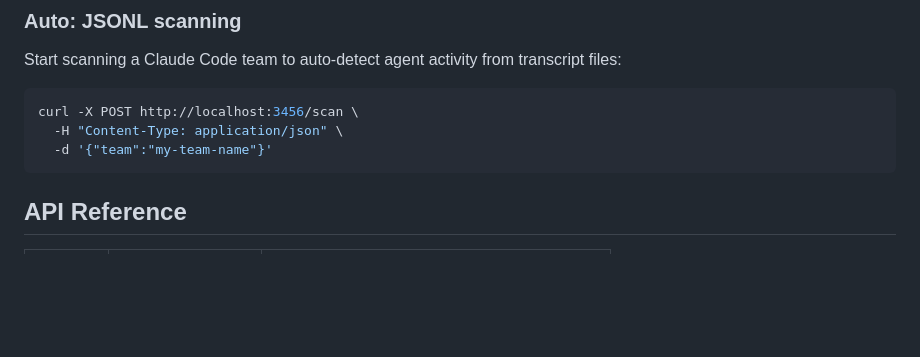
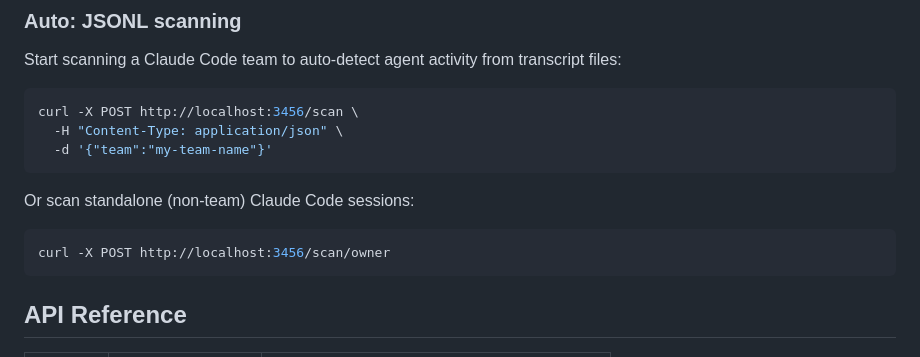
Before and after one commit to samwang0723/agent-office, a Markdown page: README.md, the part around one of its changes. GitHub-like rendering; blank space fills up the shorter version.

````diff
--- a/README.md
+++ b/README.md
@@ -83,6 +89,11 @@ curl -X POST http://localhost:3456/scan \
   -d '{"team":"my-team-name"}'
 ```
 
+Or scan standalone (non-team) Claude Code sessions:
+```bash
+curl -X POST http://localhost:3456/scan/owner
+```
+
 ## API Reference
 
 | Method | Path | Description |
````
Also changed, not shown: other parts of README.md (+20 -7 lines).
